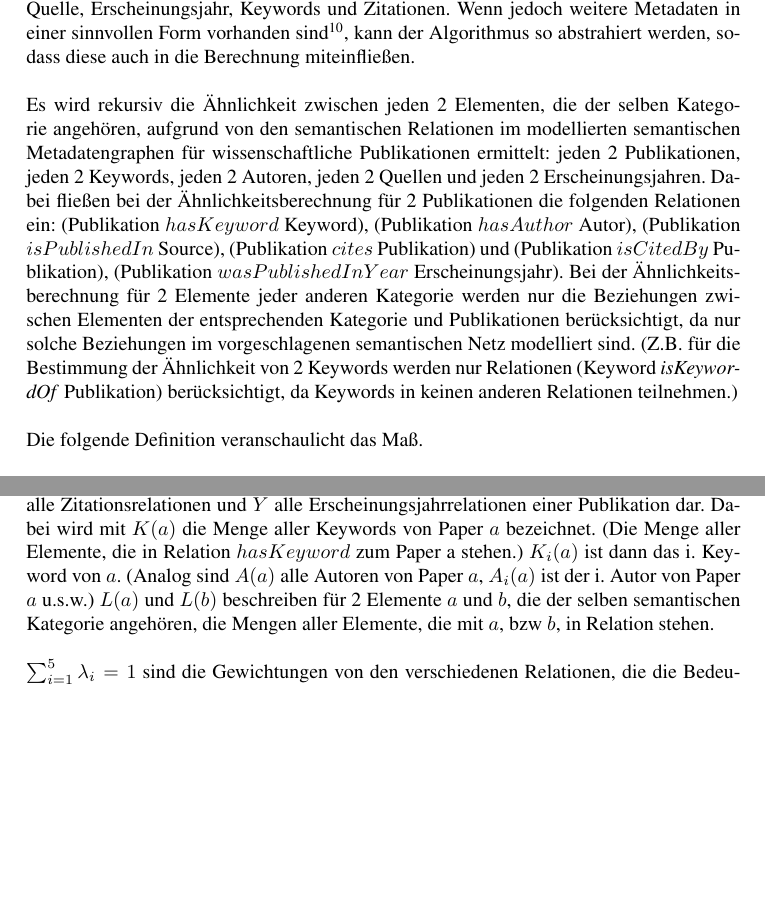
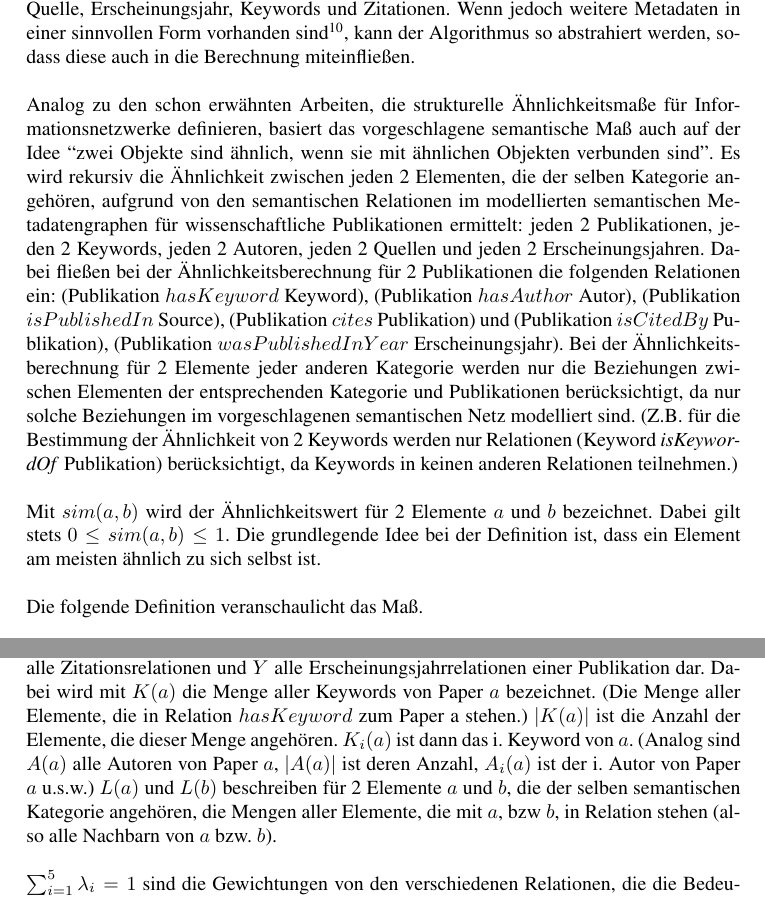
Before and after one commit to lusy/SemanticModellingPaperSimilarity, a LaTeX document (paper/paper.tex, which reads paper/3-EntwurfUndImplementierung.tex): two parts of pages 28 and 29 of 34, joined at a grey line, cut so that both start at the same text, the shorter picture padded with empty space. Compiled offline with pdfLaTeX; the source files are stored in an older character set and shown here as Unicode.

Commit message:
similarity measure extended leaned on optimization paper

```diff
--- a/paper/3-EntwurfUndImplementierung.tex
+++ b/paper/3-EntwurfUndImplementierung.tex
@@ -320,10 +320,16 @@ Wenn jedoch weitere Metadaten in einer sinnvollen Form vorhanden sind\footnote{B
 kann der Algorithmus so abstrahiert werden, sodass diese auch in die Berechnung miteinfließen.
 \\
 \\
+Analog zu den schon erwähnten Arbeiten, die strukturelle Ähnlichkeitsmaße für Informationsnetzwerke definieren, basiert das vorgeschlagene semantische Maß auch auf der Idee ``zwei Objekte sind ähnlich, wenn sie mit ähnlichen Objekten verbunden sind''.
 Es wird rekursiv die Ähnlichkeit zwischen jeden 2 Elementen, die der selben Kategorie angehören, aufgrund von den semantischen Relationen im modellierten semantischen Metadatengraphen für wissenschaftliche Publikationen ermittelt: jeden 2 Publikationen, jeden 2 Keywords, jeden 2 Autoren, jeden 2 Quellen und jeden 2 Erscheinungsjahren.
 Dabei fließen bei der Ähnlichkeitsberechnung für 2 Publikationen die folgenden Relationen ein: (Publikation $hasKeyword$ Keyword), (Publikation $hasAuthor$ Autor), (Publikation $isPublishedIn$ Source), (Publikation $cites$ Publikation) und (Publikation $isCitedBy$ Publikation), (Publikation $wasPublishedInYear$ Erscheinungsjahr).
 Bei der Ähnlichkeitsberechnung für 2 Elemente jeder anderen Kategorie werden nur die Beziehungen zwischen Elementen der entsprechenden Kategorie und Publikationen berücksichtigt, da nur solche Beziehungen im vorgeschlagenen semantischen Netz modelliert sind.
 (Z.B. für die Bestimmung der Ähnlichkeit von 2 Keywords werden nur Relationen (Keyword \textit{isKeywordOf} Publikation) berücksichtigt, da Keywords in keinen anderen Relationen teilnehmen.)
+\\
+\\
+Mit $sim(a,b)$ wird der Ähnlichkeitswert für 2 Elemente $a$ und $b$ bezeichnet.
+Dabei gilt stets $0 \leq sim(a,b) \leq 1$.
+Die grundlegende Idee bei der Definition ist, dass ein Element am meisten ähnlich zu sich selbst ist.
 \\
 \\
 Die folgende Definition veranschaulicht das Maß.
@@ -369,8 +375,7 @@ sim(a,b)  =
 $K$ stellen alle Keyword-Relationen, $A$ alle Autor-Relationen, $S$ alle Source-Relationen, $C$ alle Zitationsrelationen und $Y$ alle Erscheinungsjahrrelationen einer Publikation dar.
 Dabei wird mit $K(a)$ die Menge aller Keywords von Paper $a$ bezeichnet.
 (Die Menge aller Elemente, die in Relation $hasKeyword$ zum Paper a stehen.)
+$|K(a)|$ ist die Anzahl der Elemente, die dieser Menge angehören.
 $K_i(a)$ ist dann das i. Keyword von $a$.
-(Analog sind $A(a)$ alle Autoren von Paper $a$, $A_i(a)$ ist der i. Autor von Paper $a$ u.s.w.)
-$L(a)$ und $L(b)$ beschreiben für 2 Elemente $a$ und $b$, die der selben semantischen Kategorie angehören, die Mengen aller Elemente, die mit $a$, bzw $b$, in Relation stehen.
-\newline
-\newline
+(Analog sind $A(a)$ alle Autoren von Paper $a$, $|A(a)|$ ist deren Anzahl, $A_i(a)$ ist der i. Autor von Paper $a$ u.s.w.)
+$L(a)$ und $L(b)$ beschreiben für 2 Elemente $a$ und $b$, die der selben semantischen Kategorie angehören, die Mengen aller Elemente, die mit $a$, bzw $b$, in Relation stehen (also alle Nachbarn von $a$ bzw. $b$).
```
Also changed, not shown: paper/3-EntwurfUndImplementierung.tex (15 more changed lines).
